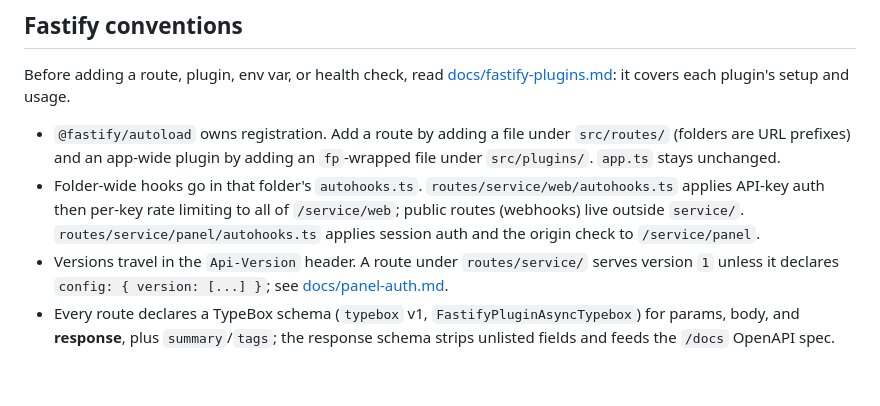
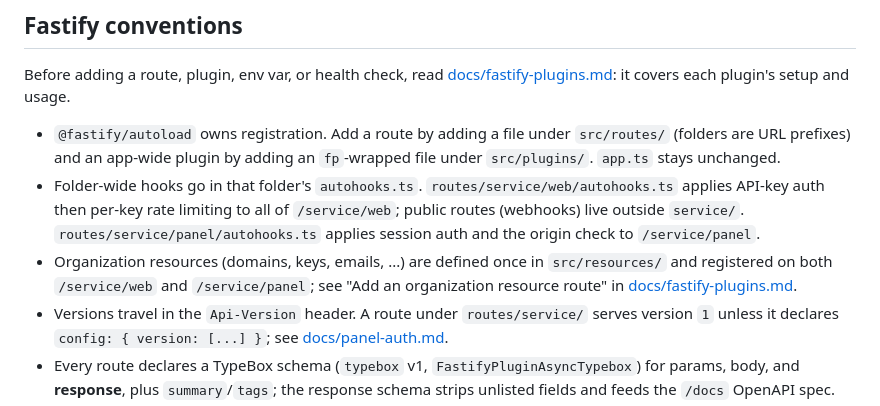
Before and after one commit to atlair-cloud/atlair-mail, a Markdown page: AGENTS.md, the part around the change. GitHub-like rendering; blank space fills up the shorter version.

```diff
--- a/AGENTS.md
+++ b/AGENTS.md
@@ -46,6 +46,9 @@ Before adding a route, plugin, env var, or health check, read
 - Folder-wide hooks go in that folder's `autohooks.ts`. `routes/service/web/autohooks.ts` applies API-key
   auth then per-key rate limiting to all of `/service/web`; public routes (webhooks) live outside `service/`.
   `routes/service/panel/autohooks.ts` applies session auth and the origin check to `/service/panel`.
+- Organization resources (domains, keys, emails, ...) are defined once in `src/resources/` and
+  registered on both `/service/web` and `/service/panel`; see "Add an organization resource route" in
+  [docs/fastify-plugins.md](docs/fastify-plugins.md).
 - Versions travel in the `Api-Version` header. A route under `routes/service/` serves version `1`
   unless it declares `config: { version: [...] }`; see [docs/panel-auth.md](docs/panel-auth.md).
 - Every route declares a TypeBox schema (`typebox` v1, `FastifyPluginAsyncTypebox`) for params,
```
Also changed, not shown: docs/fastify-plugins.md (+34 -7 lines), docs/panel-auth.md (+23 -2 lines).
